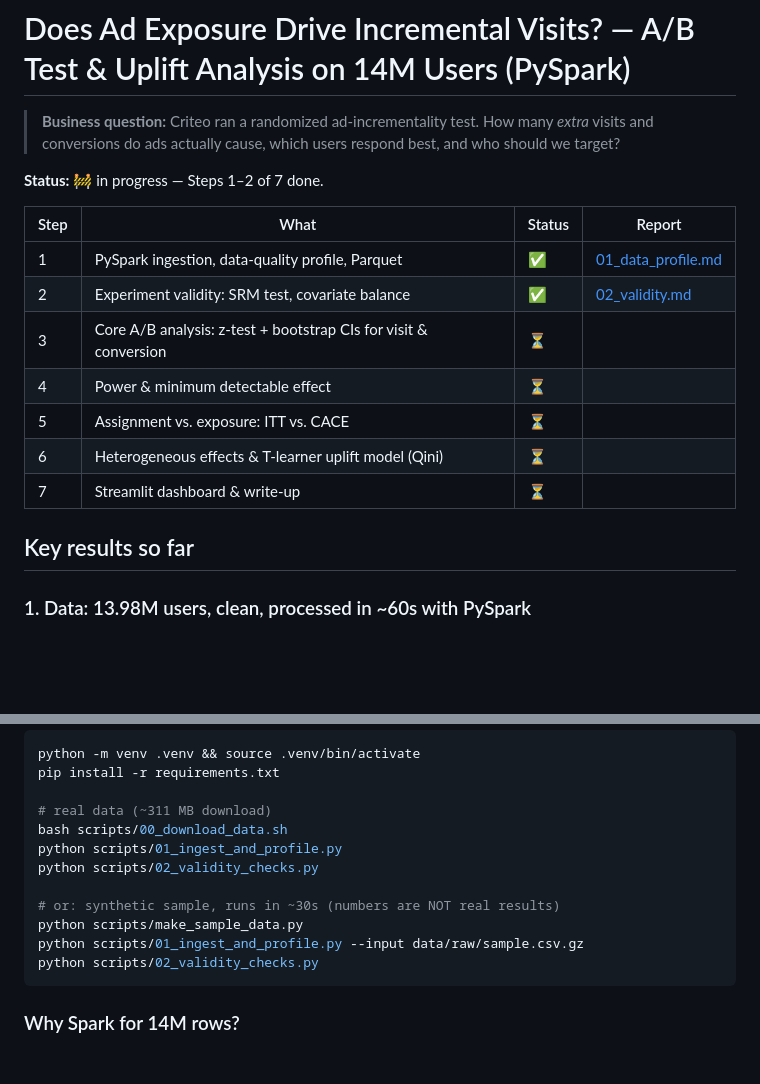
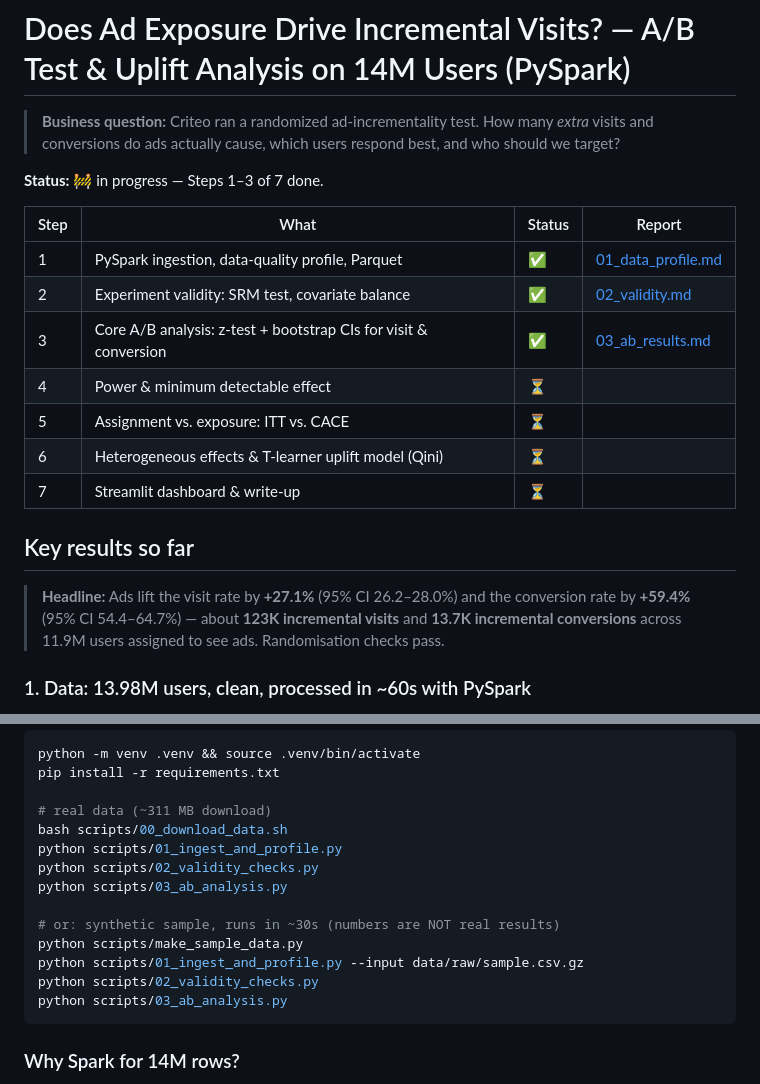
Before and after one commit to Shyanne257/criteo-uplift-ab-test, a Markdown page: README.md, 2 parts joined by grey strips. Rendered like a GitHub page; blank space fills up the shorter version.

````diff
--- a/README.md
+++ b/README.md
@@ -3,19 +3,23 @@
 > **Business question:** Criteo ran a randomized ad-incrementality test. How many *extra* visits and
 > conversions do ads actually cause, which users respond best, and who should we target?
 
-**Status:** 🚧 in progress — Steps 1–2 of 7 done.
+**Status:** 🚧 in progress — Steps 1–3 of 7 done.
 
 | Step | What | Status | Report |
 |---|---|---|---|
 | 1 | PySpark ingestion, data-quality profile, Parquet | ✅ | [01_data_profile.md](reports/01_data_profile.md) |
 | 2 | Experiment validity: SRM test, covariate balance | ✅ | [02_validity.md](reports/02_validity.md) |
-| 3 | Core A/B analysis: z-test + bootstrap CIs for visit & conversion | ⏳ | |
+| 3 | Core A/B analysis: z-test + bootstrap CIs for visit & conversion | ✅ | [03_ab_results.md](reports/03_ab_results.md) |
 | 4 | Power & minimum detectable effect | ⏳ | |
 | 5 | Assignment vs. exposure: ITT vs. CACE | ⏳ | |
 | 6 | Heterogeneous effects & T-learner uplift model (Qini) | ⏳ | |
 | 7 | Streamlit dashboard & write-up | ⏳ | |
 
 ## Key results so far
+
+> **Headline:** Ads lift the visit rate by **+27.1%** (95% CI 26.2–28.0%) and the conversion rate by
+> **+59.4%** (95% CI 54.4–64.7%) — about **123K incremental visits** and **13.7K incremental
+> conversions** across 11.9M users assigned to see ads. Randomisation checks pass.
 
 ### 1. Data: 13.98M users, clean, processed in ~60s with PySpark
 - **13,979,592** users; **0** missing values; all binary columns valid.
@@ -72,11 +96,13 @@ pip install -r requirements.txt
 bash scripts/00_download_data.sh
 python scripts/01_ingest_and_profile.py
 python scripts/02_validity_checks.py
+python scripts/03_ab_analysis.py
 
 # or: synthetic sample, runs in ~30s (numbers are NOT real results)
 python scripts/make_sample_data.py
 python scripts/01_ingest_and_profile.py --input data/raw/sample.csv.gz
 python scripts/02_validity_checks.py
+python scripts/03_ab_analysis.py
 ```
 
 ### Why Spark for 14M rows?
````
Also changed, not shown: other parts of README.md (+21 -1 lines).
